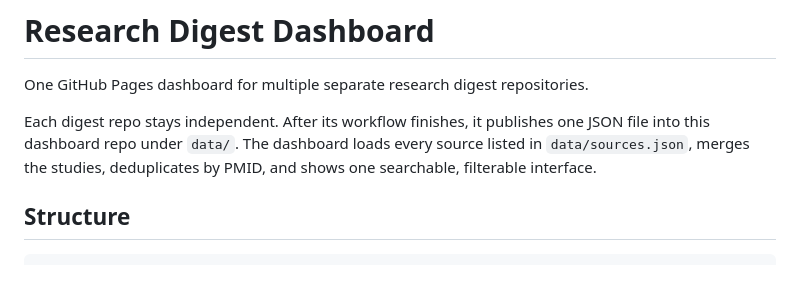
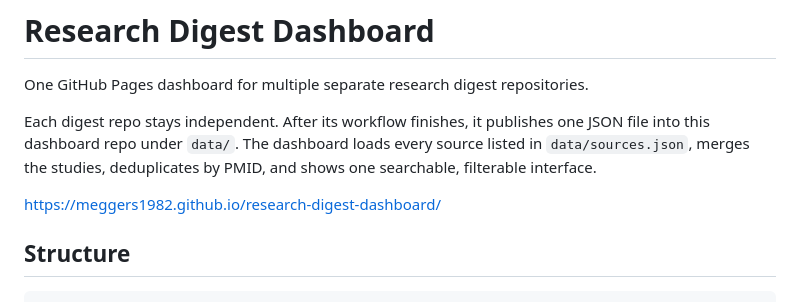
Before and after one commit to Meggers1982/research-digest-dashboard, a Markdown page: README.md, the part around the change. Rendered like a GitHub page; blank space fills up the shorter version.

Commit message:
Include project URL in README
Added project URL to the README for easy access.

```diff
--- a/README.md
+++ b/README.md
@@ -3,6 +3,8 @@
 One GitHub Pages dashboard for multiple separate research digest repositories.
 
 Each digest repo stays independent. After its workflow finishes, it publishes one JSON file into this dashboard repo under `data/`. The dashboard loads every source listed in `data/sources.json`, merges the studies, deduplicates by PMID, and shows one searchable, filterable interface.
+
+https://meggers1982.github.io/research-digest-dashboard/
 
 ## Structure
 
```
